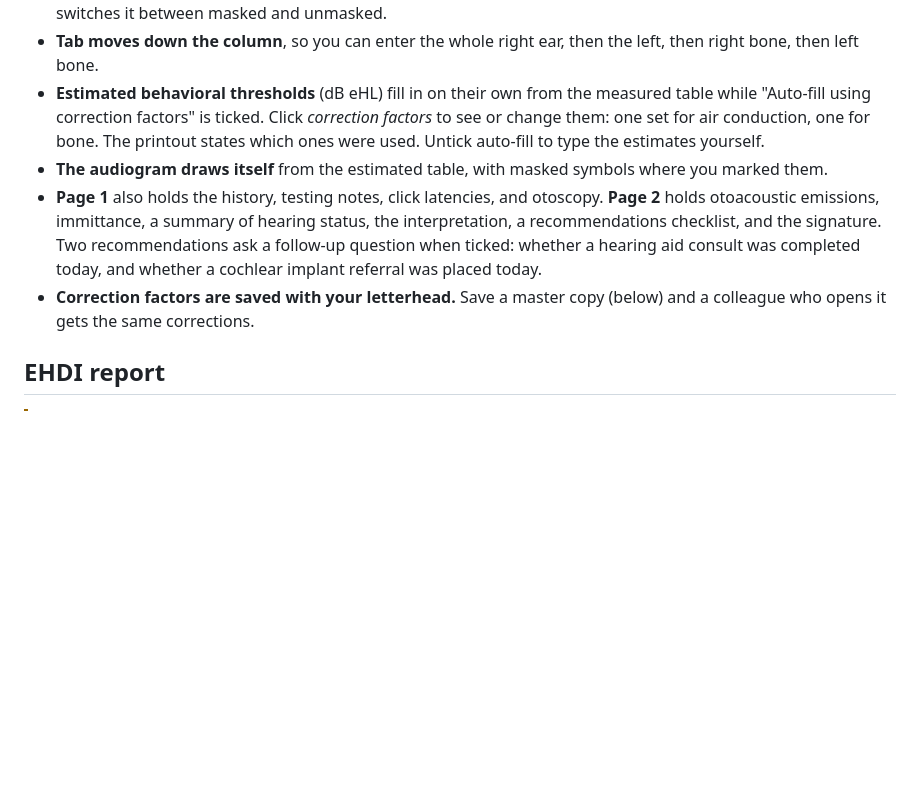
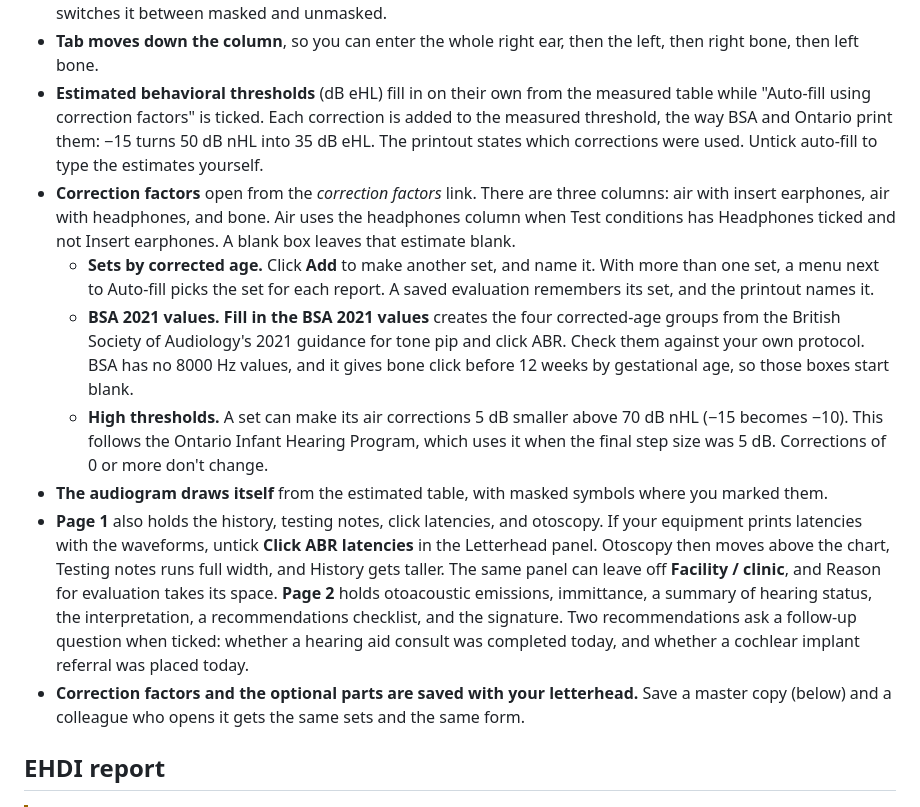
Before and after one commit to citizenkade/audiology-forms, a Markdown page: README.md, the part around one of its changes. GitHub-like rendering; blank space fills up the shorter version.

```diff
--- a/README.md
+++ b/README.md
@@ -67,10 +67,14 @@ It works the same way as the audiogram: one file, opens in any browser, prints t
 
 - **Thresholds are typed or plotted.** Enter ABR thresholds in dB nHL for click and toneburst stimuli, by ear and by air or bone conduction. Write `35*` when the lowest level tested had a response, `NR 90` for no response at 90, and add `M` for a masked threshold (`45M`, `NR 90M`). Or pick a symbol in the toolbar and click on the chart, the same as the audiogram form; the click fills in the matching table cell. Clicking a symbol that is already there switches it between masked and unmasked.
 - **Tab moves down the column**, so you can enter the whole right ear, then the left, then right bone, then left bone.
-- **Estimated behavioral thresholds** (dB eHL) fill in on their own from the measured table while "Auto-fill using correction factors" is ticked. Click *correction factors* to see or change them: one set for air conduction, one for bone. The printout states which ones were used. Untick auto-fill to type the estimates yourself.
+- **Estimated behavioral thresholds** (dB eHL) fill in on their own from the measured table while "Auto-fill using correction factors" is ticked. Each correction is added to the measured threshold, the way BSA and Ontario print them: −15 turns 50 dB nHL into 35 dB eHL. The printout states which corrections were used. Untick auto-fill to type the estimates yourself.
+- **Correction factors** open from the *correction factors* link. There are three columns: air with insert earphones, air with headphones, and bone. Air uses the headphones column when Test conditions has Headphones ticked and not Insert earphones. A blank box leaves that estimate blank.
+  - **Sets by corrected age.** Click **Add** to make another set, and name it. With more than one set, a menu next to Auto-fill picks the set for each report. A saved evaluation remembers its set, and the printout names it.
+  - **BSA 2021 values.** **Fill in the BSA 2021 values** creates the four corrected-age groups from the British Society of Audiology's 2021 guidance for tone pip and click ABR. Check them against your own protocol. BSA has no 8000 Hz values, and it gives bone click before 12 weeks by gestational age, so those boxes start blank.
+  - **High thresholds.** A set can make its air corrections 5 dB smaller above 70 dB nHL (−15 becomes −10). This follows the Ontario Infant Hearing Program, which uses it when the final step size was 5 dB. Corrections of 0 or more don't change.
 - **The audiogram draws itself** from the estimated table, with masked symbols where you marked them.
-- **Page 1** also holds the history, testing notes, click latencies, and otoscopy. **Page 2** holds otoacoustic emissions, immittance, a summary of hearing status, the interpretation, a recommendations checklist, and the signature. Two recommendations ask a follow-up question when ticked: whether a hearing aid consult was completed today, and whether a cochlear implant referral was placed today.
-- **Correction factors are saved with your letterhead.** Save a master copy (below) and a colleague who opens it gets the same corrections.
+- **Page 1** also holds the history, testing notes, click latencies, and otoscopy. If your equipment prints latencies with the waveforms, untick **Click ABR latencies** in the Letterhead panel. Otoscopy then moves above the chart, Testing notes runs full width, and History gets taller. The same panel can leave off **Facility / clinic**, and Reason for evaluation takes its space. **Page 2** holds otoacoustic emissions, immittance, a summary of hearing status, the interpretation, a recommendations checklist, and the signature. Two recommendations ask a follow-up question when ticked: whether a hearing aid consult was completed today, and whether a cochlear implant referral was placed today.
+- **Correction factors and the optional parts are saved with your letterhead.** Save a master copy (below) and a colleague who opens it gets the same sets and the same form.
 
 ## EHDI report
 
```
Also changed, not shown: other parts of README.md (+1 -1 lines), docs/abr/form-on-screen.png, docs/abr/printed-page-1.png, 2 other files.
